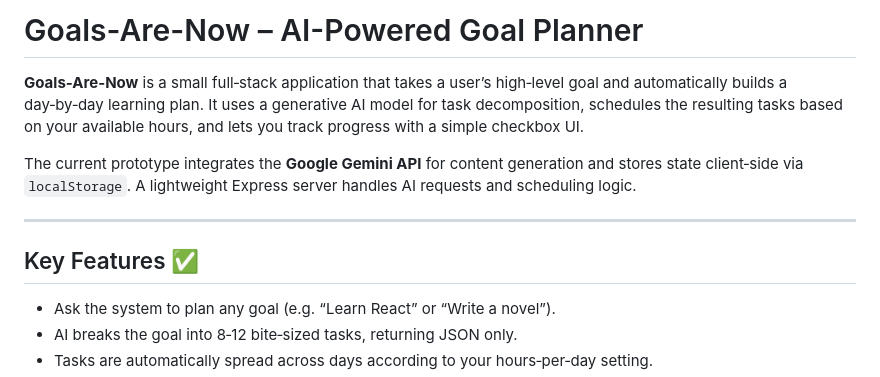
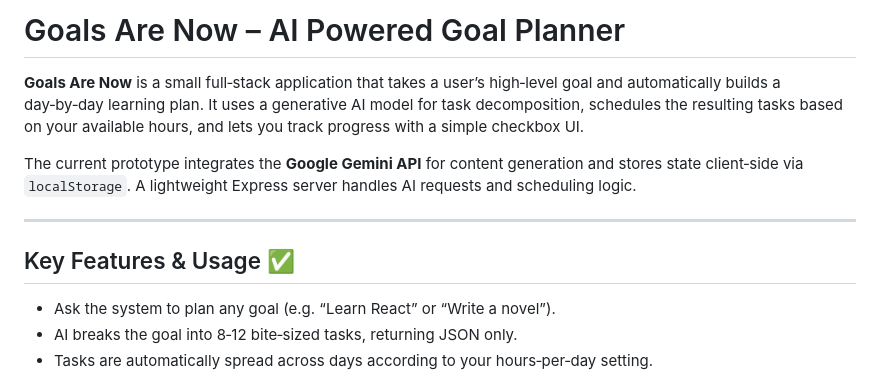
Before and after one commit to Oburjin/goals-are-now, a Markdown page: README.md, the part around the change. Drawn GitHub-style.

Commit message:
Readme cleanup

```diff
--- a/README.md
+++ b/README.md
@@ -1,12 +1,12 @@
-# Goals-Are-Now – AI-Powered Goal Planner
+# Goals Are Now – AI Powered Goal Planner
 
-**Goals-Are-Now** is a small full‑stack application that takes a user’s high‑level goal and automatically builds a day‑by‑day learning plan. It uses a generative AI model for task decomposition, schedules the resulting tasks based on your available hours, and lets you track progress with a simple checkbox UI.
+**Goals Are Now** is a small full‑stack application that takes a user’s high‑level goal and automatically builds a day‑by‑day learning plan. It uses a generative AI model for task decomposition, schedules the resulting tasks based on your available hours, and lets you track progress with a simple checkbox UI.
 
 The current prototype integrates the **Google Gemini API** for content generation and stores state client‑side via `localStorage`. A lightweight Express server handles AI requests and scheduling logic.
 
 ---
 
-## Key Features ✅
+## Key Features & Usage ✅
 
 * Ask the system to plan any goal (e.g. “Learn React” or “Write a novel”).
 * AI breaks the goal into 8‑12 bite‑sized tasks, returning JSON only.
```
